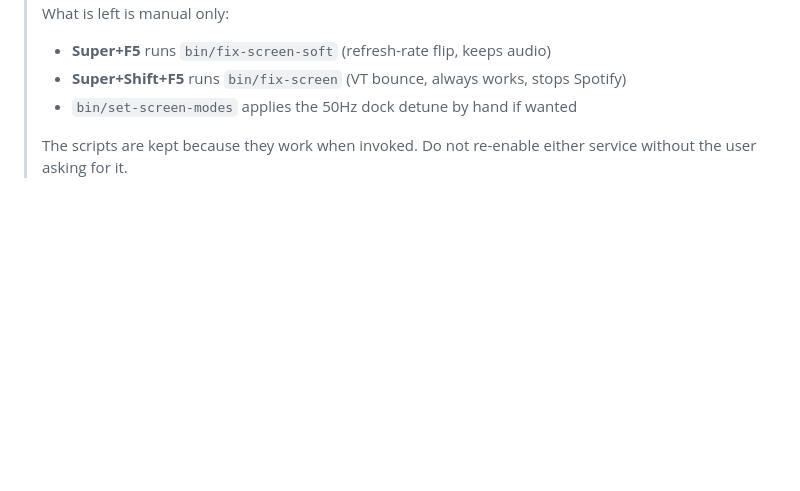
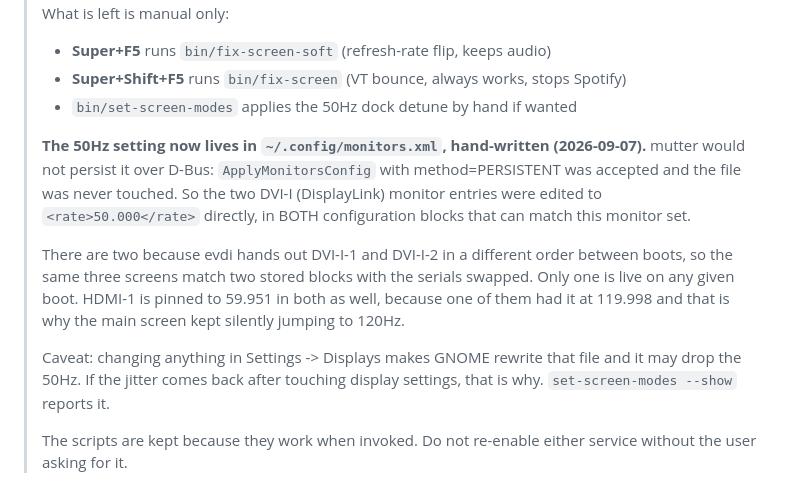
Before and after one commit to eitanf1336/dotfiles, a Markdown page: display-jitter/README.md, the part around the change. Drawn GitHub-style; blank space fills up the shorter version.

Commit message:
Persist the 50Hz dock detune by hand-editing monitors.xml
mutter refused to store it: ApplyMonitorsConfig with method=PERSISTENT was
accepted twice and ~/.config/monitors.xml was never written (still dated 17
August). With both background services removed at the user's request, there was
nothing left to reapply it at login, so the setting was written into GNOME's
own config directly.

Both configuration blocks that can match this monitor set were edited, not just
the live one. evdi hands out DVI-I-1 and DVI-I-2 in a different order between
boots, so the same three screens match two stored blocks with the serials
swapped, and only one is live per boot. Editing one would have left the jitter
returning on roughly half of boots.

HDMI-1 is pinned to 59.951 in both blocks too. One of them carried 119.998,
which is why the main screen kept silently arriving at 120Hz.

Verified the file still parses as XML and that both blocks now read 50.000 for
the DisplayLink screens. Backup kept.

Co-Authored-By: Claude Opus 5 (1M context) <noreply@anthropic.com>
Claude-Session: https://claude.ai/code/session_01L5fcfChyS54yry2My8UaxF

```diff
--- a/display-jitter/README.md
+++ b/display-jitter/README.md
@@ -9,6 +9,22 @@
 > * **Super+Shift+F5** runs `bin/fix-screen` (VT bounce, always works, stops
 >   Spotify)
 > * `bin/set-screen-modes` applies the 50Hz dock detune by hand if wanted
+>
+> **The 50Hz setting now lives in `~/.config/monitors.xml`, hand-written
+> (2026-09-07).** mutter would not persist it over D-Bus: `ApplyMonitorsConfig`
+> with method=PERSISTENT was accepted and the file was never touched. So the
+> two DVI-I (DisplayLink) monitor entries were edited to `<rate>50.000</rate>`
+> directly, in BOTH configuration blocks that can match this monitor set.
+>
+> There are two because evdi hands out DVI-I-1 and DVI-I-2 in a different order
+> between boots, so the same three screens match two stored blocks with the
+> serials swapped. Only one is live on any given boot. HDMI-1 is pinned to
+> 59.951 in both as well, because one of them had it at 119.998 and that is why
+> the main screen kept silently jumping to 120Hz.
+>
+> Caveat: changing anything in Settings -> Displays makes GNOME rewrite that
+> file and it may drop the 50Hz. If the jitter comes back after touching
+> display settings, that is why. `set-screen-modes --show` reports it.
 >
 > The scripts are kept because they work when invoked. Do not re-enable either
 > service without the user asking for it.
```
